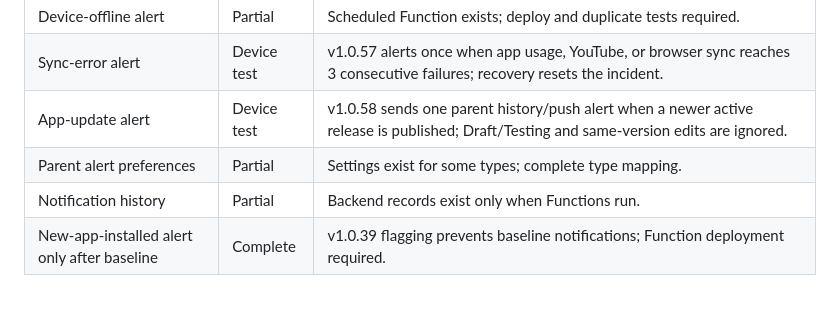
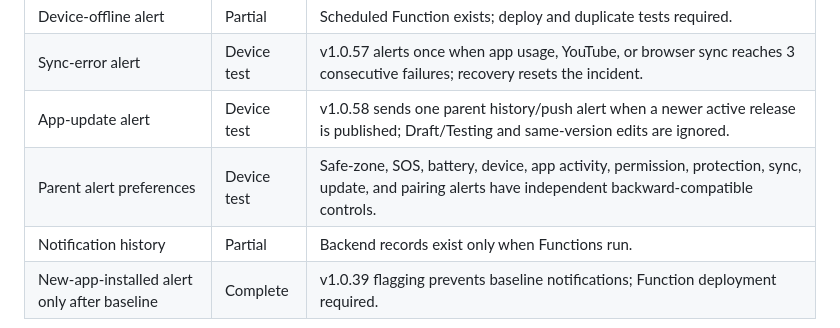
Before and after one commit to md-arif-hasnat/kidsguard-screen, a Markdown page: SPECIFICATION_COMPLIANCE.md, the part around the change. Rendered like a GitHub page; blank space fills up the shorter version.

Commit message:
feat: add complete parent notification preferences

```diff
--- a/SPECIFICATION_COMPLIANCE.md
+++ b/SPECIFICATION_COMPLIANCE.md
@@ -93,7 +93,7 @@ Status legend:
 | Device-offline alert | Partial | Scheduled Function exists; deploy and duplicate tests required. |
 | Sync-error alert | Device test | v1.0.57 alerts once when app usage, YouTube, or browser sync reaches 3 consecutive failures; recovery resets the incident. |
 | App-update alert | Device test | v1.0.58 sends one parent history/push alert when a newer active release is published; Draft/Testing and same-version edits are ignored. |
-| Parent alert preferences | Partial | Settings exist for some types; complete type mapping. |
+| Parent alert preferences | Device test | Safe-zone, SOS, battery, device, app activity, permission, protection, sync, update, and pairing alerts have independent backward-compatible controls. |
 | Notification history | Partial | Backend records exist only when Functions run. |
 | New-app-installed alert only after baseline | Complete | v1.0.39 flagging prevents baseline notifications; Function deployment required. |
 
```
